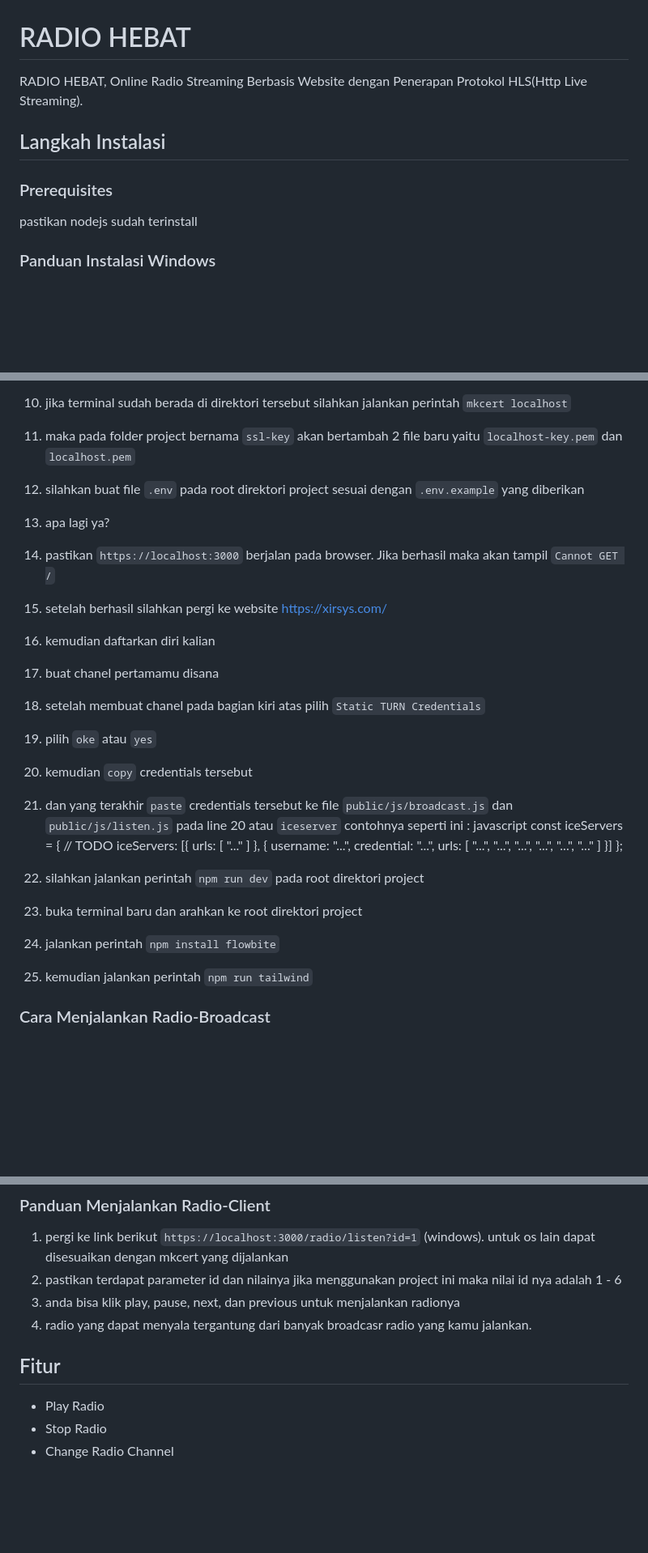
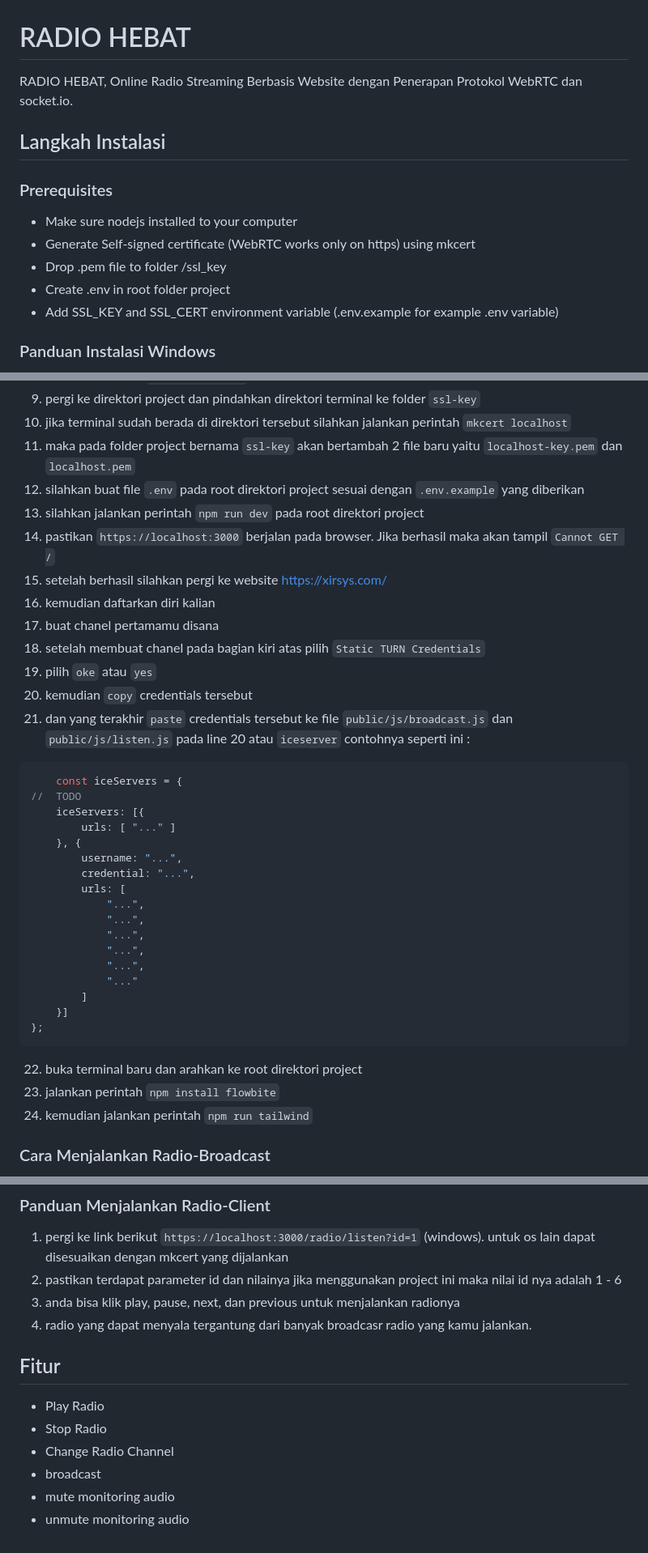
Before and after one commit to IrvanSN/online-radio-streaming, a Markdown page: README.md, 3 parts joined by grey strips. Shown: that part at 81% size. Rendered like a GitHub page; blank space fills up the shorter version.

````diff
--- a/README.md
+++ b/README.md
@@ -1,9 +1,13 @@
 # RADIO HEBAT
-RADIO HEBAT, Online Radio Streaming Berbasis Website dengan Penerapan Protokol HLS(Http Live Streaming).
+RADIO HEBAT, Online Radio Streaming Berbasis Website dengan Penerapan Protokol WebRTC dan socket.io.
 
 ## Langkah Instalasi
 ### Prerequisites
-pastikan nodejs sudah terinstall
+- Make sure nodejs installed to your computer
+- Generate Self-signed certificate (WebRTC works only on https) using mkcert
+- Drop .pem file to folder /ssl_key
+- Create .env in root folder project
+- Add SSL_KEY and SSL_CERT environment variable (.env.example for example .env variable)
 
 ### Panduan Instalasi Windows
 1. masuk ke direktori project dan jalankan perintah "npm install" untuk menginstall dependency
@@ -18,7 +22,7 @@ pastikan nodejs sudah terinstall
 10. jika terminal sudah berada di direktori tersebut silahkan jalankan perintah `mkcert localhost`
 11. maka pada folder project bernama `ssl-key` akan bertambah 2 file baru yaitu `localhost-key.pem` dan `localhost.pem`
 12. silahkan buat file `.env` pada root direktori project sesuai dengan `.env.example` yang diberikan
-13. apa lagi ya?
+13. silahkan jalankan perintah `npm run dev` pada root direktori project
 14. pastikan `https://localhost:3000` berjalan pada browser. Jika berhasil maka akan tampil `Cannot GET /`
 15. setelah berhasil silahkan pergi ke website https://xirsys.com/
 16. kemudian daftarkan diri kalian
@@ -28,7 +32,7 @@ pastikan nodejs sudah terinstall
 20. kemudian `copy` credentials tersebut
 21. dan yang terakhir `paste` credentials tersebut ke file `public/js/broadcast.js` dan `public/js/listen.js` pada line 20 atau `iceserver`
 contohnya seperti ini :
-javascript
+```javascript
     const iceServers = {
 //  TODO
     iceServers: [{
@@ -46,11 +50,10 @@ javascript
         ]
     }]
 };
-
-22. silahkan jalankan perintah `npm run dev` pada root direktori project
-23. buka terminal baru dan arahkan ke root direktori project
-24. jalankan perintah `npm install flowbite`
-25. kemudian jalankan perintah `npm run tailwind`
+```
+22. buka terminal baru dan arahkan ke root direktori project
+23. jalankan perintah `npm install flowbite`
+24. kemudian jalankan perintah `npm run tailwind`
 
 ### Cara Menjalankan Radio-Broadcast
 1. pergi ke link berikut `https://localhost:3000/radio/broadcast` (windows). untuk os lain dapat disesuaikan dengan mkcert yang dijalankan
@@ -65,9 +68,10 @@ javascript
 3. anda bisa klik play, pause, next, dan previous untuk menjalankan radionya
 4. radio yang dapat menyala tergantung dari banyak broadcasr radio yang kamu jalankan.
 
-
-
 ## Fitur
 - Play Radio
 - Stop Radio
 - Change Radio Channel
+- broadcast
+- mute monitoring audio
+- unmute monitoring audio
````
